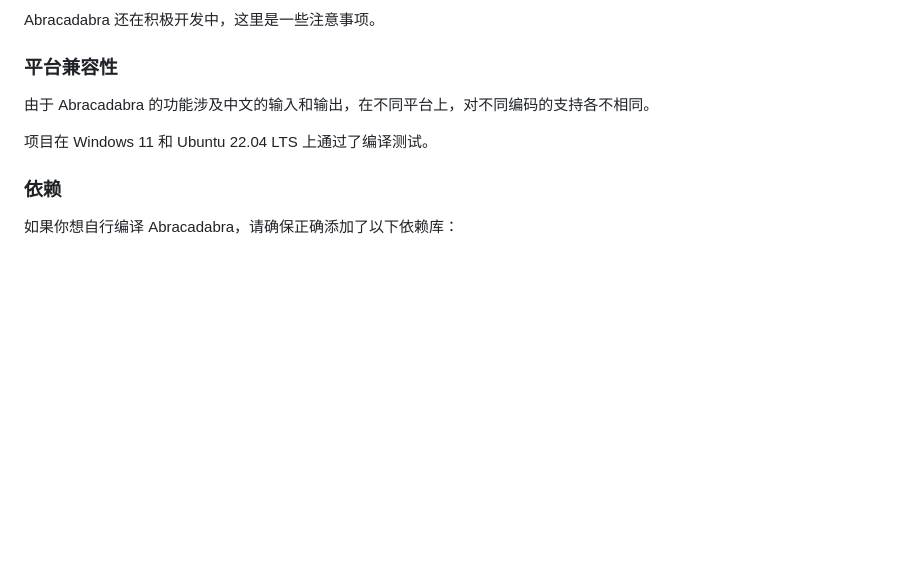
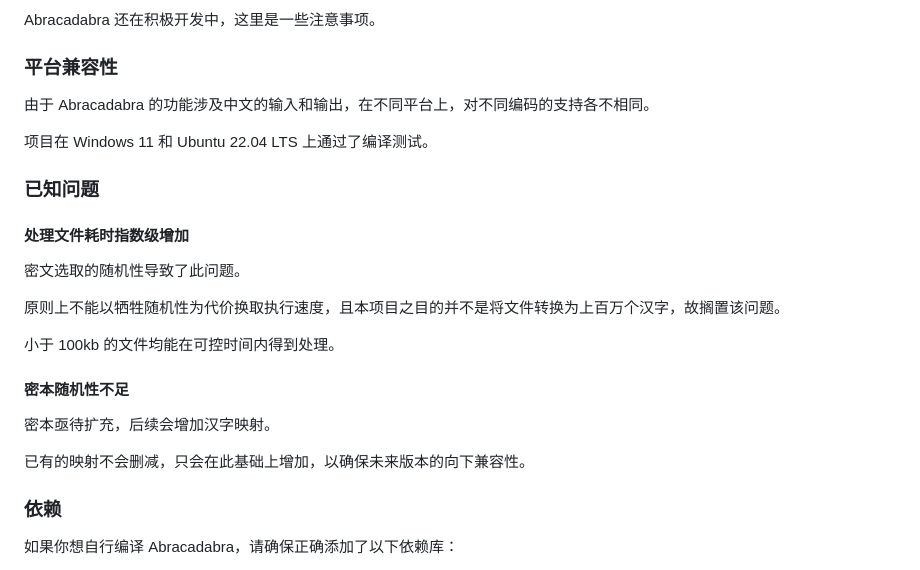
Before and after one commit to nonomal/Abracadabra, a Markdown page: README.md, the part around the change. GitHub-like rendering; blank space fills up the shorter version.

```diff
--- a/README.md
+++ b/README.md
@@ -73,6 +73,22 @@ Abracadabra 还在积极开发中，这里是一些注意事项。
 
 项目在 Windows 11 和 Ubuntu 22.04 LTS 上通过了编译测试。
 
+### 已知问题
+
+#### 处理文件耗时指数级增加
+
+密文选取的随机性导致了此问题。
+
+原则上不能以牺牲随机性为代价换取执行速度，且本项目之目的并不是将文件转换为上百万个汉字，故搁置该问题。
+
+小于 100kb 的文件均能在可控时间内得到处理。
+
+#### 密本随机性不足
+
+密本亟待扩充，后续会增加汉字映射。
+
+已有的映射不会删减，只会在此基础上增加，以确保未来版本的向下兼容性。
+
 ### 依赖
 
 如果你想自行编译 Abracadabra，请确保正确添加了以下依赖库：
```
